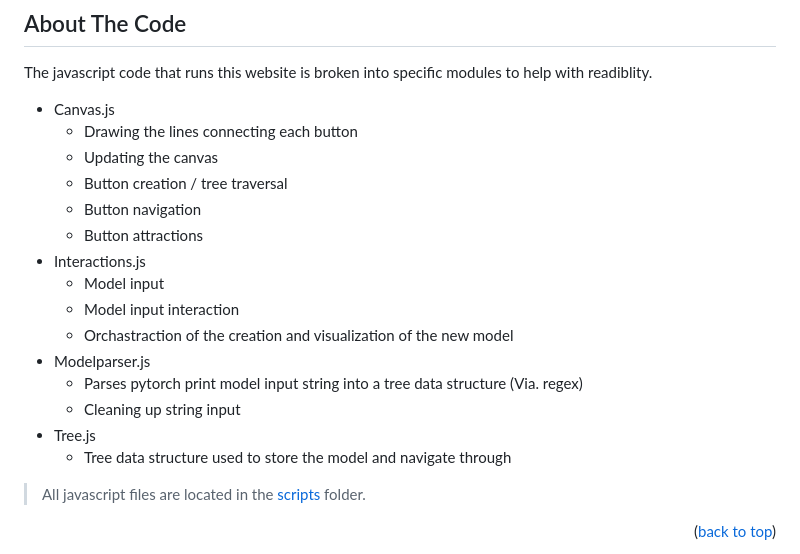
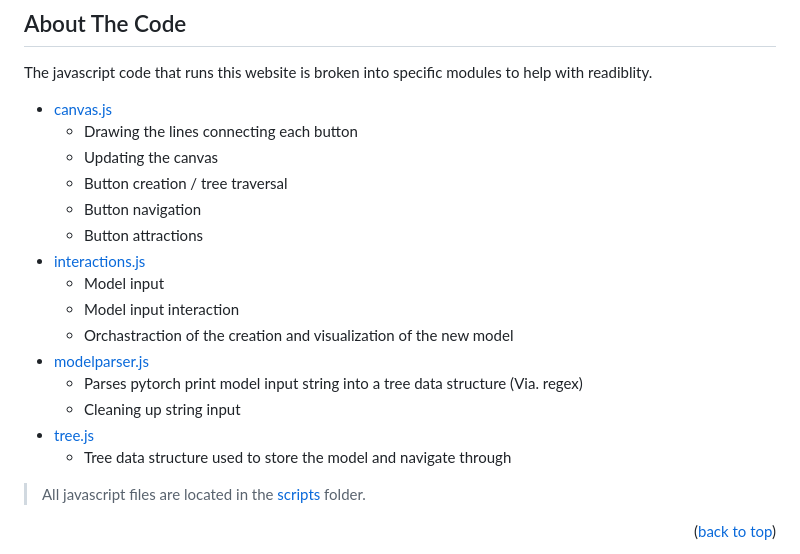
Before and after one commit to baxtrax/Model-Visualizer, a Markdown page: README.md, the part around the change. Drawn GitHub-style.

```diff
--- a/README.md
+++ b/README.md
@@ -43,20 +43,20 @@ The website will default to a [Resnet18 (Kaiming He et al.)](https://arxiv.org/a
 
 The javascript code that runs this website is broken into specific modules to help with readiblity.
 
-* Canvas.js
+* [canvas.js](scripts/canvas.js)
   * Drawing the lines connecting each button
   * Updating the canvas
   * Button creation / tree traversal
   * Button navigation
   * Button attractions
-* Interactions.js
+* [interactions.js](scripts/interactions.js)
   * Model input
   * Model input interaction
   * Orchastraction of the creation and visualization of the new model
-* Modelparser.js
+* [modelparser.js](scripts/modelparser.js)
   * Parses pytorch print model input string into a tree data structure (Via. regex)
   * Cleaning up string input
-* Tree.js
+* [tree.js](scripts/tree.js)
   * Tree data structure used to store the model and navigate through
 
 > All javascript files are located in the [scripts](scripts) folder.
```
